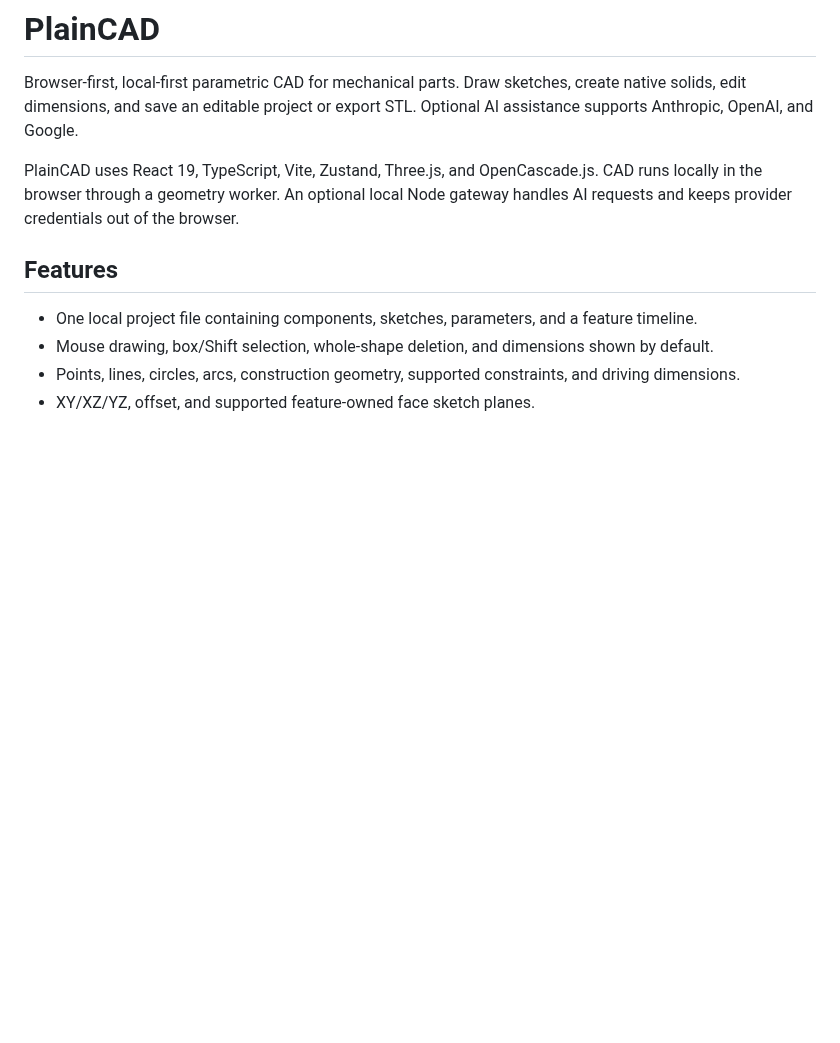
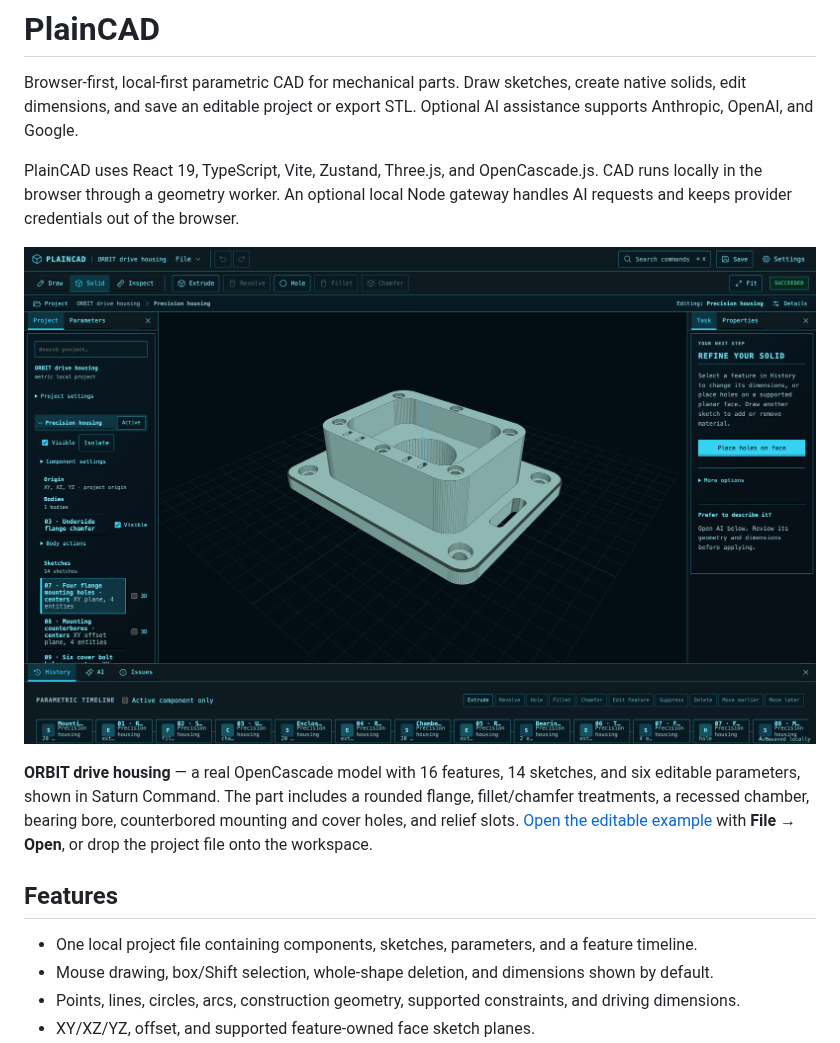
Before and after one commit to dshills/PlainCAD, a Markdown page: README.md, the part around the change. Rendered like a GitHub page; pictures changed too: docs/images/orbit-drive-housing.png (added); blank space fills up the shorter version.

Commit message:
docs: showcase a native precision drive housing
Add a 3440x2160 screenshot of the actual Saturn Command workbench and an editable ORBIT housing project with 16 features, 14 sketches, and six parameters. The model includes rounded flanges, native fillet/chamfer, a recessed chamber and bore, counterbored holes, and relief slots.

Validation: actual browser OpenCascade BRep is valid with one solid, no errors or warnings, and volume 272452.36918433453 mm3; public save/open and exact-volume bore/height parameter edits pass. Screenshot visually inspected; local README links and diff checks pass. Prism Anthropic claude-sonnet-5-5 reviewed README/project data (a54ca3b90efd4c775abc1adb1a002050); naming suggestions addressed with zero-finding follow-up a196c1c89fb188d3686bbe66b0a6ec2c. Documentation/example assets only; full release suite not rerun.

```diff
--- a/README.md
+++ b/README.md
@@ -7,6 +7,14 @@ Optional AI assistance supports Anthropic, OpenAI, and Google.
 PlainCAD uses React 19, TypeScript, Vite, Zustand, Three.js, and OpenCascade.js.
 CAD runs locally in the browser through a geometry worker. An optional local Node
 gateway handles AI requests and keeps provider credentials out of the browser.
+
+![ORBIT drive housing in PlainCAD's Saturn Command workbench, showing its recessed chamber, bearing bore, mounting counterbores, relief slots, and feature timeline](docs/images/orbit-drive-housing.png)
+
+**ORBIT drive housing** — a real OpenCascade model with 16 features, 14 sketches,
+and six editable parameters, shown in Saturn Command. The part includes a rounded
+flange, fillet/chamfer treatments, a recessed chamber, bearing bore, counterbored
+mounting and cover holes, and relief slots. [Open the editable example](docs/examples/orbit-drive-housing.pcaddoc)
+with **File → Open**, or drop the project file onto the workspace.
 
 ## Features
 
```
Also changed, not shown: 1 other file.
